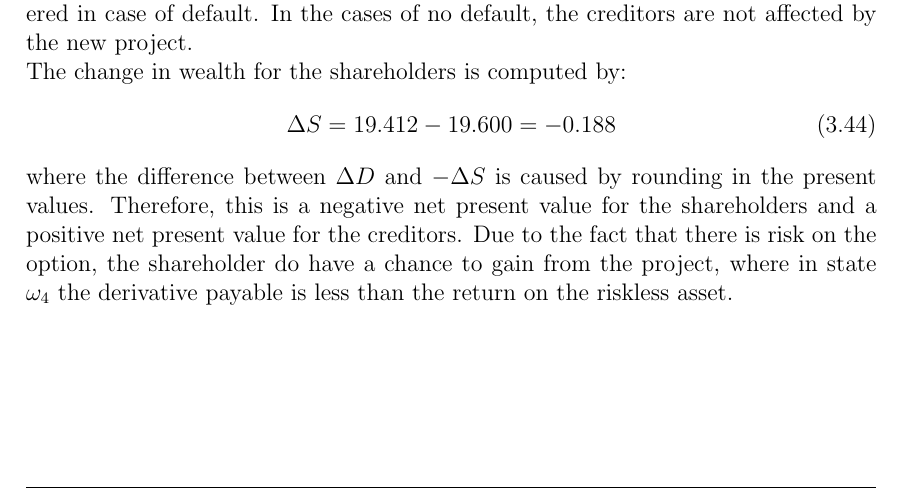
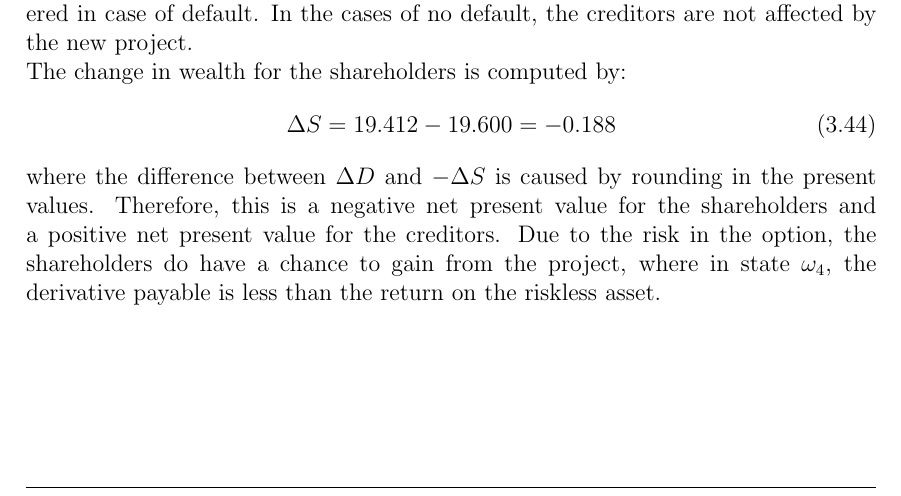
Before and after one commit to sebastianbaltser/master-thesis, a LaTeX thesis (thesis/main.tex, which reads thesis/content/body-matter/single-period-model/funding-benefit.tex): part of page 26 of 27, cut so that both start at the same text. Compiled offline with pdfLaTeX.

Commit message:
Apply suggestions from code review
Co-authored-by: Sebastian Baltser <52928866+sebastianbaltser@users.noreply.github.com>

```diff
--- a/thesis/content/body-matter/single-period-model/funding-benefit.tex
+++ b/thesis/content/body-matter/single-period-model/funding-benefit.tex
@@ -267,7 +267,7 @@
             where the difference between $\Delta D$ and $-\Delta S$ is caused by rounding in the present values.
             Therefore, this is a negative net present value for the shareholders
             and a positive net present value for the creditors.
-            Due to the fact that there is risk on the option, the shareholder do have a chance to gain from the project,
-            where in state $\omega_4$ the derivative payable is less than the return on the riskless asset.
+            Due to the risk in the option, the shareholders do have a chance to gain from the project,
+            where in state $\omega_4$, the derivative payable is less than the return on the riskless asset.
 
 \end{document}
```
